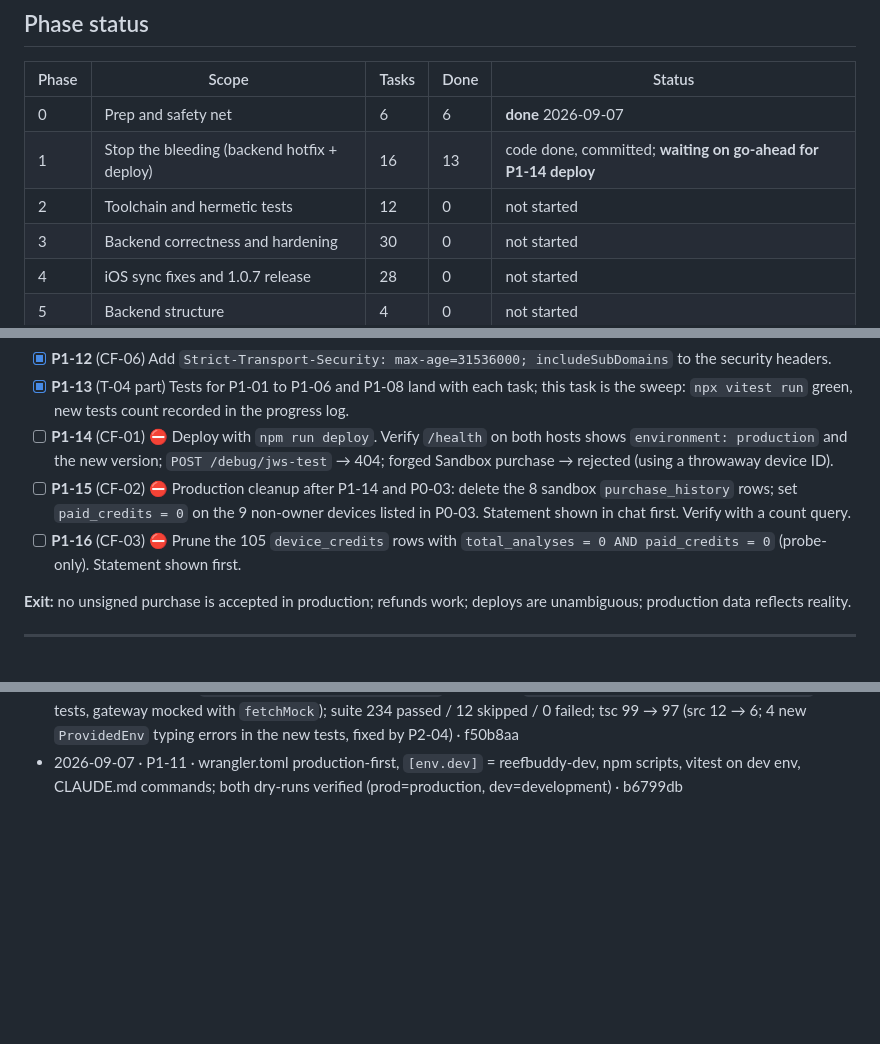
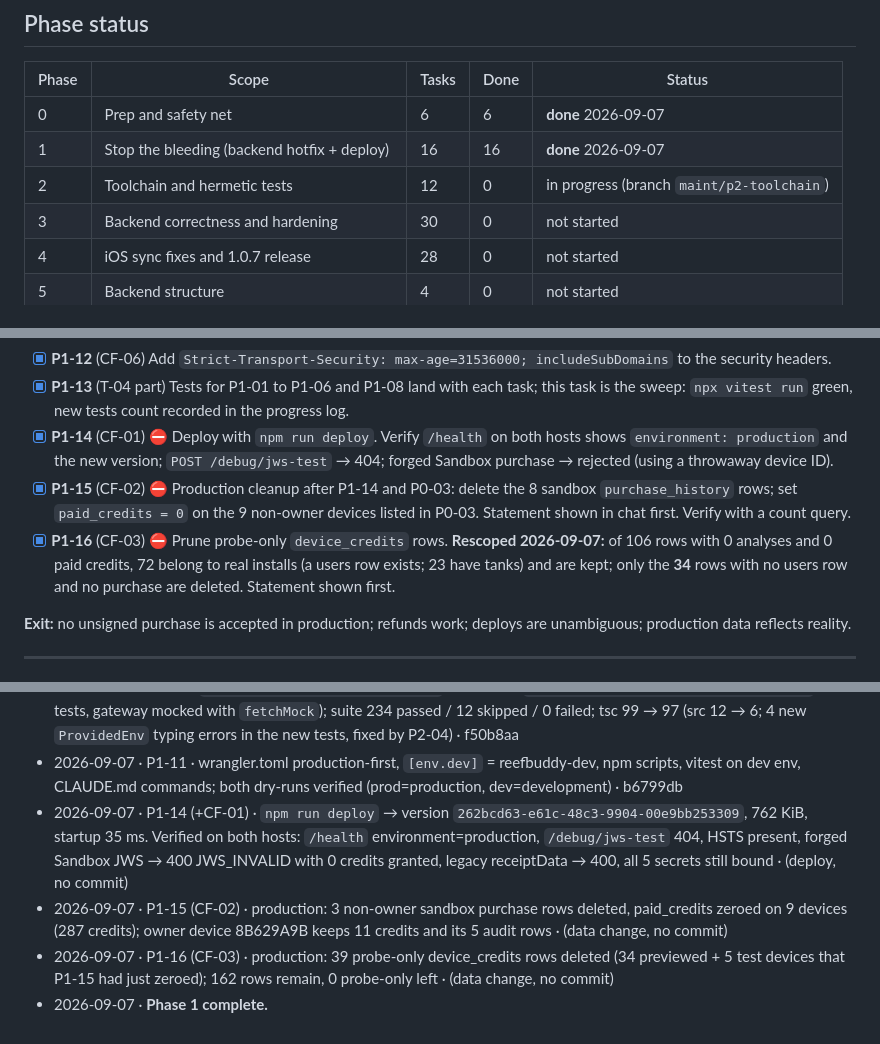
Before and after one commit to fredylg/ReefBuddy, a Markdown page: IMPLEMENTATION_PLAN_2026-09.md, 3 parts joined by grey strips. Drawn GitHub-style; blank space fills up the shorter version.

Commit message:
docs(plan): Phase 1 complete — deploy 262bcd63 verified, production test data cleaned
Co-Authored-By: Claude Fable 5.1 <noreply@anthropic.com>

```diff
--- a/IMPLEMENTATION_PLAN_2026-09.md
+++ b/IMPLEMENTATION_PLAN_2026-09.md
@@ -15,8 +15,8 @@ Source: `MAINTENANCE_REVIEW_2026-09.md` (your marked decisions as of 2026-09-07
 | Phase | Scope | Tasks | Done | Status |
 |---|---|---|---|---|
 | 0 | Prep and safety net | 6 | 6 | **done** 2026-09-07 |
-| 1 | Stop the bleeding (backend hotfix + deploy) | 16 | 13 | code done, committed; **waiting on go-ahead for P1-14 deploy** |
-| 2 | Toolchain and hermetic tests | 12 | 0 | not started |
+| 1 | Stop the bleeding (backend hotfix + deploy) | 16 | 16 | **done** 2026-09-07 |
+| 2 | Toolchain and hermetic tests | 12 | 0 | in progress (branch `maint/p2-toolchain`) |
 | 3 | Backend correctness and hardening | 30 | 0 | not started |
 | 4 | iOS sync fixes and 1.0.7 release | 28 | 0 | not started |
 | 5 | Backend structure | 4 | 0 | not started |
@@ -82,9 +82,9 @@ Goal: close the credit-grant holes and the broken refund, make deploys safe, shi
 - [x] **P1-11** (B-05, C-01) `wrangler.toml`: production becomes top-level (`ENVIRONMENT=production`, custom domain route, `workers_dev = true` for now until Phase 4 ships the custom-domain client), dev moves to `[env.dev]` with `name = "reefbuddy-dev"`. `package.json`: `deploy` = `wrangler deploy`, `deploy:dev` = `wrangler deploy --env dev`, `dev` = `wrangler dev --env dev`. `vitest.config.ts` points at the dev env. Verify with `wrangler deploy --dry-run` for both.
 - [x] **P1-12** (CF-06) Add `Strict-Transport-Security: max-age=31536000; includeSubDomains` to the security headers.
 - [x] **P1-13** (T-04 part) Tests for P1-01 to P1-06 and P1-08 land with each task; this task is the sweep: `npx vitest run` green, new tests count recorded in the progress log.
-- [ ] **P1-14** (CF-01) ⛔ Deploy with `npm run deploy`. Verify `/health` on both hosts shows `environment: production` and the new version; `POST /debug/jws-test` → 404; forged Sandbox purchase → rejected (using a throwaway device ID).
-- [ ] **P1-15** (CF-02) ⛔ Production cleanup after P1-14 and P0-03: delete the 8 sandbox `purchase_history` rows; set `paid_credits = 0` on the 9 non-owner devices listed in P0-03. Statement shown in chat first. Verify with a count query.
-- [ ] **P1-16** (CF-03) ⛔ Prune the 105 `device_credits` rows with `total_analyses = 0 AND paid_credits = 0` (probe-only). Statement shown first.
+- [x] **P1-14** (CF-01) ⛔ Deploy with `npm run deploy`. Verify `/health` on both hosts shows `environment: production` and the new version; `POST /debug/jws-test` → 404; forged Sandbox purchase → rejected (using a throwaway device ID).
+- [x] **P1-15** (CF-02) ⛔ Production cleanup after P1-14 and P0-03: delete the 8 sandbox `purchase_history` rows; set `paid_credits = 0` on the 9 non-owner devices listed in P0-03. Statement shown in chat first. Verify with a count query.
+- [x] **P1-16** (CF-03) ⛔ Prune probe-only `device_credits` rows. **Rescoped 2026-09-07:** of 106 rows with 0 analyses and 0 paid credits, 72 belong to real installs (a users row exists; 23 have tanks) and are kept; only the **34** rows with no users row and no purchase are deleted. Statement shown first.
 
 **Exit:** no unsigned purchase is accepted in production; refunds work; deploys are unambiguous; production data reflects reality.
 
@@ -291,3 +291,7 @@ _(appended as tasks complete: `YYYY-MM-DD · task-id · summary · commit`)_
 - 2026-09-07 · P1-01..P1-10, P1-12 · purchase verify-first + environment policy, tx "0" bypass removed, MAX() refunds, typed AI result with refund-on-failure, atomic credit consumption, atomic add with UNIQUE guard, 29 beacons removed, explicit dev host, HSTS, legacy receipt + debug route deleted. **Extra finding:** x5c key extraction matched none of the 8 real Apple-signed JWS in production (pattern lacked the 0x00 unused-bits byte), so real App Store purchases would have been rejected; replaced with SPKI import. `src/index.ts` 5759 → 5069 lines · f50b8aa
 - 2026-09-07 · P1-13 · `tests/credits-purchase.test.ts` (18 tests) + `tests/analyze-credits-refund.test.ts` (7 tests, gateway mocked with `fetchMock`); suite 234 passed / 12 skipped / 0 failed; tsc 99 → 97 (src 12 → 6; 4 new `ProvidedEnv` typing errors in the new tests, fixed by P2-04) · f50b8aa
 - 2026-09-07 · P1-11 · wrangler.toml production-first, `[env.dev]` = reefbuddy-dev, npm scripts, vitest on dev env, CLAUDE.md commands; both dry-runs verified (prod=production, dev=development) · b6799db
+- 2026-09-07 · P1-14 (+CF-01) · `npm run deploy` → version `262bcd63-e61c-48c3-9904-00e9bb253309`, 762 KiB, startup 35 ms. Verified on both hosts: `/health` environment=production, `/debug/jws-test` 404, HSTS present, forged Sandbox JWS → 400 JWS_INVALID with 0 credits granted, legacy receiptData → 400, all 5 secrets still bound · (deploy, no commit)
+- 2026-09-07 · P1-15 (CF-02) · production: 3 non-owner sandbox purchase rows deleted, paid_credits zeroed on 9 devices (287 credits); owner device 8B629A9B keeps 11 credits and its 5 audit rows · (data change, no commit)
+- 2026-09-07 · P1-16 (CF-03) · production: 39 probe-only device_credits rows deleted (34 previewed + 5 test devices that P1-15 had just zeroed); 162 rows remain, 0 probe-only left · (data change, no commit)
+- 2026-09-07 · **Phase 1 complete.**
```
Also changed, not shown: MAINTENANCE_REVIEW_2026-09.md (+2 -2 lines).
